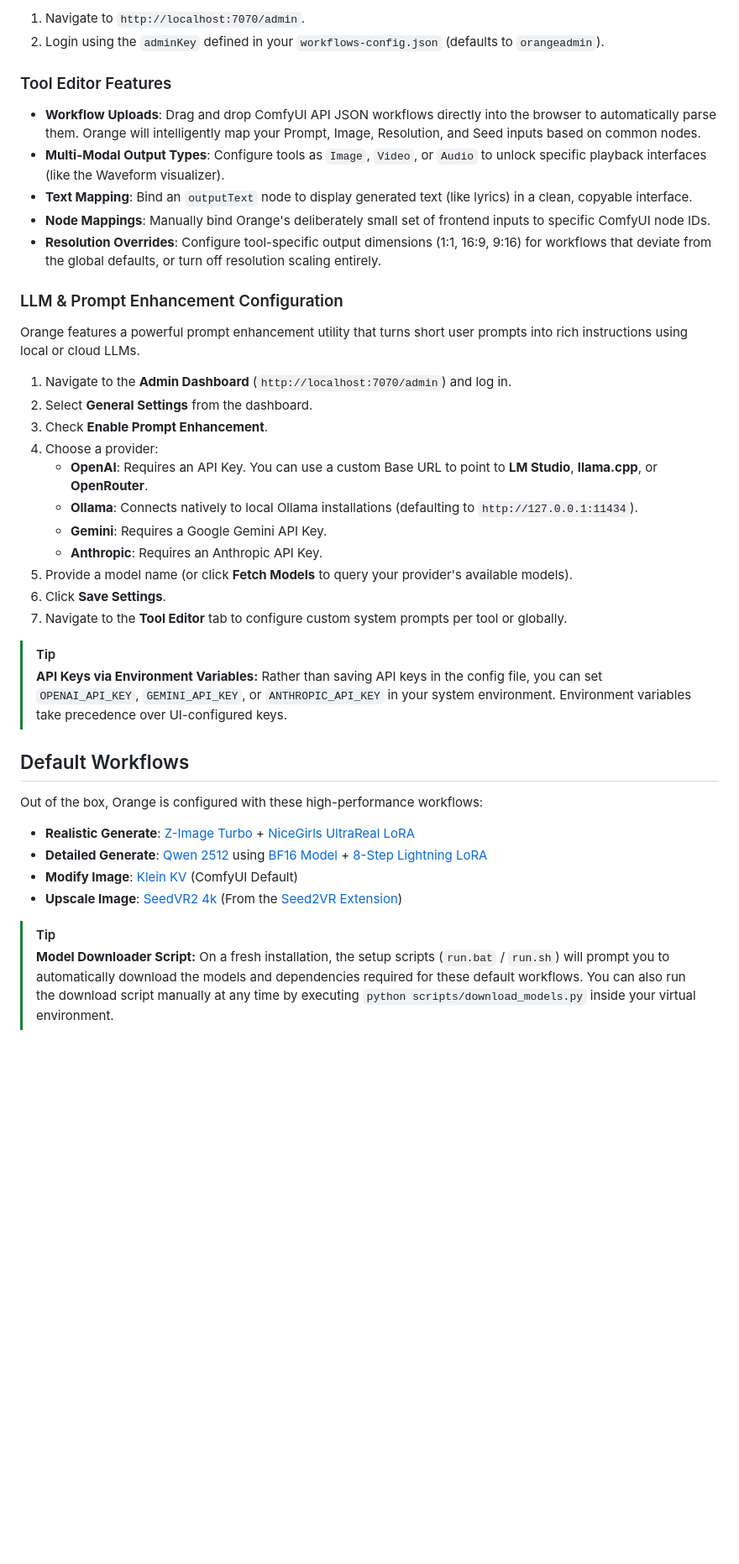
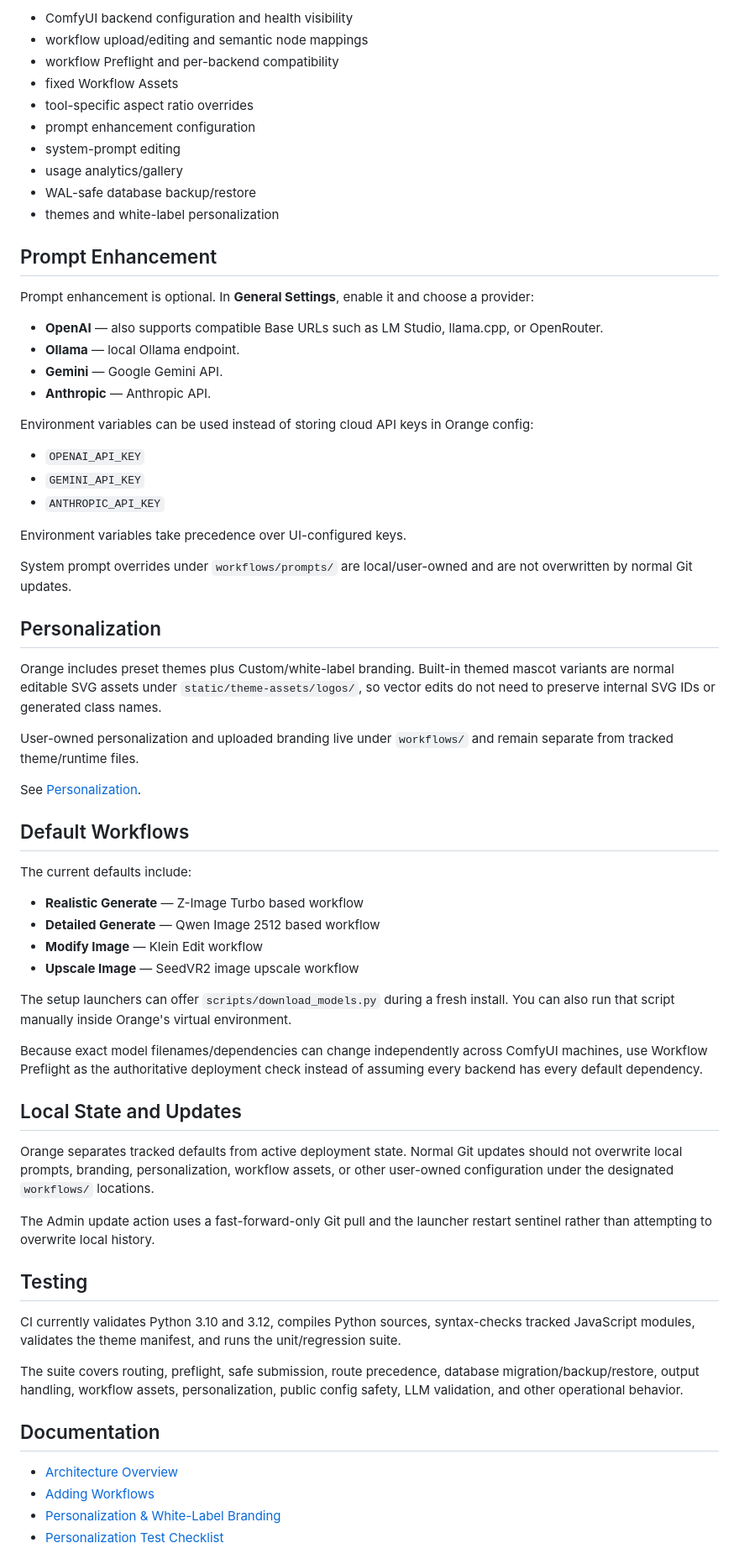
Before and after one commit to saintbrodie/Orange, a Markdown page: README.md, the part around one of its changes. Shown at 84% size. Drawn GitHub-style; blank space fills up the shorter version.

Commit message:
Refresh README for stable multi-backend Orange

```diff
--- a/README.md
+++ b/README.md
@@ -86,38 +134,71 @@ Orange features a secure analytics dashboard and an integrated Tool Editor that
 
-1. Navigate to `http://localhost:7070/admin`.
-2. Login using the `adminKey` defined in your `workflows-config.json` (defaults to `orangeadmin`).
+- ComfyUI backend configuration and health visibility
+- workflow upload/editing and semantic node mappings
+- workflow Preflight and per-backend compatibility
+- fixed Workflow Assets
+- tool-specific aspect ratio overrides
+- prompt enhancement configuration
+- system-prompt editing
+- usage analytics/gallery
+- WAL-safe database backup/restore
+- themes and white-label personalization
 
-### Tool Editor Features
-- **Workflow Uploads**: Drag and drop ComfyUI API JSON workflows directly into the browser to automatically parse them. Orange will intelligently map your Prompt, Image, Resolution, and Seed inputs based on common nodes.
-- **Multi-Modal Output Types**: Configure tools as `Image`, `Video`, or `Audio` to unlock specific playback interfaces (like the Waveform visualizer).
-- **Text Mapping**: Bind an `outputText` node to display generated text (like lyrics) in a clean, copyable interface.
-- **Node Mappings**: Manually bind Orange's deliberately small set of frontend inputs to specific ComfyUI node IDs.
-- **Resolution Overrides**: Configure tool-specific output dimensions (1:1, 16:9, 9:16) for workflows that deviate from the global defaults, or turn off resolution scaling entirely.
+## Prompt Enhancement
 
-### LLM & Prompt Enhancement Configuration
-Orange features a powerful prompt enhancement utility that turns short user prompts into rich instructions using local or cloud LLMs.
+Prompt enhancement is optional. In **General Settings**, enable it and choose a provider:
 
-1. Navigate to the **Admin Dashboard** (`http://localhost:7070/admin`) and log in.
-2. Select **General Settings** from the dashboard.
-3. Check **Enable Prompt Enhancement**.
-4. Choose a provider:
-   - **OpenAI**: Requires an API Key. You can use a custom Base URL to point to **LM Studio**, **llama.cpp**, or **OpenRouter**.
-   - **Ollama**: Connects natively to local Ollama installations (defaulting to `http://127.0.0.1:11434`).
-   - **Gemini**: Requires a Google Gemini API Key.
-   - **Anthropic**: Requires an Anthropic API Key.
-5. Provide a model name (or click **Fetch Models** to query your provider's available models).
-6. Click **Save Settings**.
-7. Navigate to the **Tool Editor** tab to configure custom system prompts per tool or globally.
+- **OpenAI** — also supports compatible Base URLs such as LM Studio, llama.cpp, or OpenRouter.
+- **Ollama** — local Ollama endpoint.
+- **Gemini** — Google Gemini API.
+- **Anthropic** — Anthropic API.
 
-> [!TIP]
-> **API Keys via Environment Variables:** Rather than saving API keys in the config file, you can set `OPENAI_API_KEY`, `GEMINI_API_KEY`, or `ANTHROPIC_API_KEY` in your system environment. Environment variables take precedence over UI-configured keys.
+Environment variables can be used instead of storing cloud API keys in Orange config:
+
+- `OPENAI_API_KEY`
+- `GEMINI_API_KEY`
+- `ANTHROPIC_API_KEY`
+
+Environment variables take precedence over UI-configured keys.
+
+System prompt overrides under `workflows/prompts/` are local/user-owned and are not overwritten by normal Git updates.
+
+## Personalization
+
+Orange includes preset themes plus Custom/white-label branding. Built-in themed mascot variants are normal editable SVG assets under `static/theme-assets/logos/`, so vector edits do not need to preserve internal SVG IDs or generated class names.
+
+User-owned personalization and uploaded branding live under `workflows/` and remain separate from tracked theme/runtime files.
+
+See [Personalization](docs/PERSONALIZATION.md).
 
 ## Default Workflows
-Out of the box, Orange is configured with these high-performance workflows:
-- **Realistic Generate**: [Z-Image Turbo](workflows/defaults/image_z_image_turbo.json) + [NiceGirls UltraReal LoRA](https://civitai.com/models/1862761/nicegirls-ultrareal?modelVersionId=2465980)
-- **Detailed Generate**: [Qwen 2512](workflows/defaults/Qwen%20Image%202512.json) using [BF16 Model](https://huggingface.co/Comfy-Org/Qwen-Image_ComfyUI/blob/main/split_files/diffusion_models/qwen_image_2512_bf16.safetensors) + [8-Step Lightning LoRA](https://huggingface.co/lightx2v/Qwen-Image-2512-Lightning/blob/main/Qwen-Image-2512-Lightning-8steps-V1.0-fp32.safetensors)
-- **Modify Image**: [Klein KV](workflows/defaults/Klein%20Edit.json) (ComfyUI Default)
-- **Upscale Image**: [SeedVR2 4k](workflows/defaults/SeedVR2%20Image%20Upscale.json) (From the [Seed2VR Extension](https://github.com/numz/ComfyUI-SeedVR2_VideoUpscaler))
 
-> [!TIP]
-> **Model Downloader Script:** On a fresh installation, the setup scripts (`run.bat` / `run.sh`) will prompt you to automatically download the models and dependencies required for these default workflows. You can also run the download script manually at any time by executing `python scripts/download_models.py` inside your virtual environment.
+The current defaults include:
+
+- **Realistic Generate** — Z-Image Turbo based workflow
+- **Detailed Generate** — Qwen Image 2512 based workflow
+- **Modify Image** — Klein Edit workflow
+- **Upscale Image** — SeedVR2 image upscale workflow
+
+The setup launchers can offer `scripts/download_models.py` during a fresh install. You can also run that script manually inside Orange's virtual environment.
+
+Because exact model filenames/dependencies can change independently across ComfyUI machines, use Workflow Preflight as the authoritative deployment check instead of assuming every backend has every default dependency.
+
+## Local State and Updates
+
+Orange separates tracked defaults from active deployment state. Normal Git updates should not overwrite local prompts, branding, personalization, workflow assets, or other user-owned configuration under the designated `workflows/` locations.
+
+The Admin update action uses a fast-forward-only Git pull and the launcher restart sentinel rather than attempting to overwrite local history.
+
+## Testing
+
+CI currently validates Python 3.10 and 3.12, compiles Python sources, syntax-checks tracked JavaScript modules, validates the theme manifest, and runs the unit/regression suite.
+
+The suite covers routing, preflight, safe submission, route precedence, database migration/backup/restore, output handling, workflow assets, personalization, public config safety, LLM validation, and other operational behavior.
+
+## Documentation
+
+- [Architecture Overview](docs/ARCHITECTURE.md)
+- [Adding Workflows](docs/adding_workflows.md)
+- [Personalization & White-Label Branding](docs/PERSONALIZATION.md)
+- [Personalization Test Checklist](docs/PERSONALIZATION_TESTING.md)
+
```
Also changed, not shown: other parts of README.md (+99 -48 lines).
